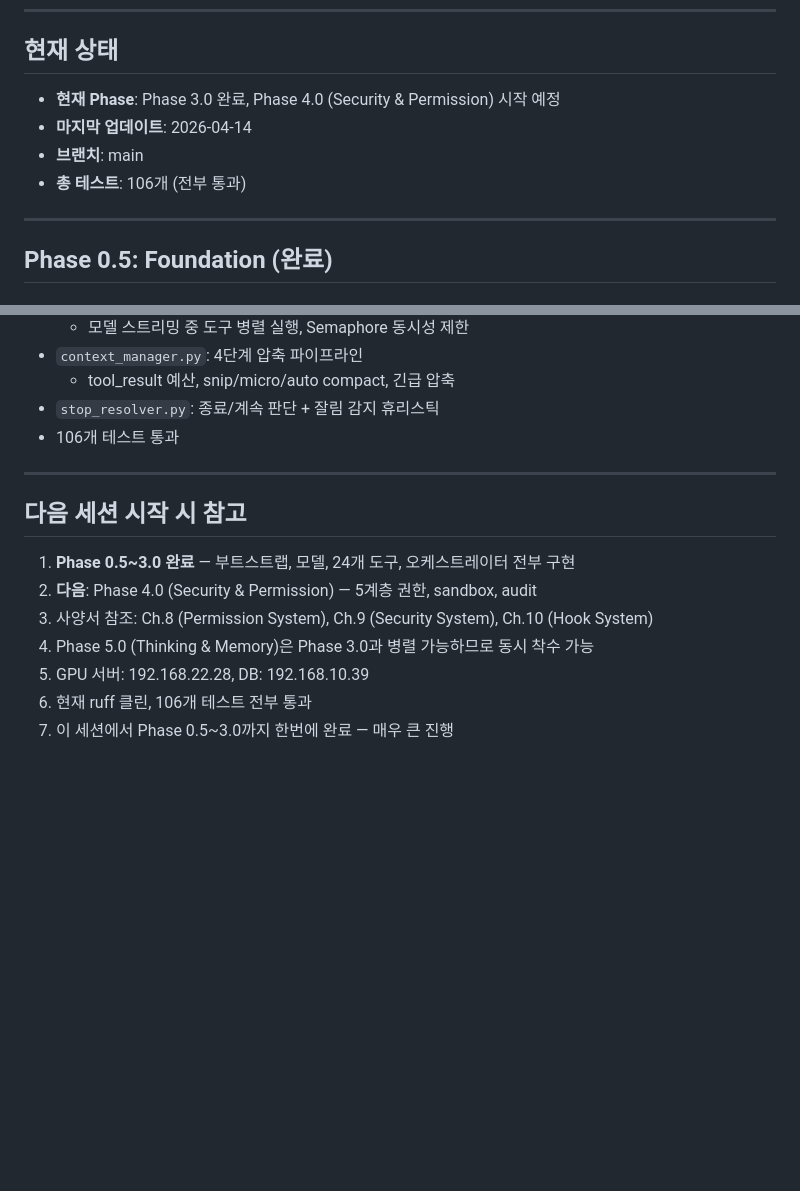
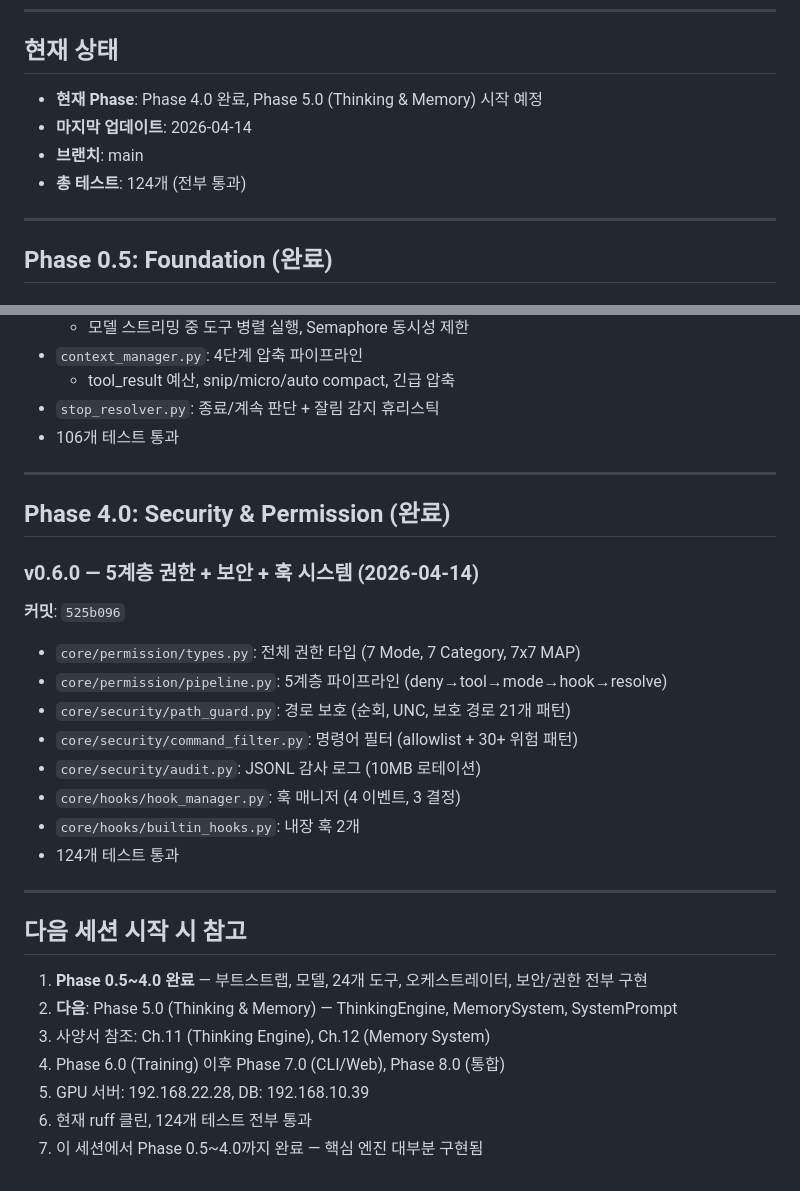
Before and after one commit to CherryCocacola/nexus, a Markdown page: user_mig/progress/progress.md, 2 parts joined by grey strips. Rendered like a GitHub page; blank space fills up the shorter version.

Commit message:
[docs] progress.md — Phase 4.0 완료 기록
Co-Authored-By: Claude Opus 4.6 (1M context) <noreply@anthropic.com>

```diff
--- a/user_mig/progress/progress.md
+++ b/user_mig/progress/progress.md
@@ -6,10 +6,10 @@
 
 ## 현재 상태
 
-- **현재 Phase**: Phase 3.0 완료, Phase 4.0 (Security & Permission) 시작 예정
+- **현재 Phase**: Phase 4.0 완료, Phase 5.0 (Thinking & Memory) 시작 예정
 - **마지막 업데이트**: 2026-04-14
 - **브랜치**: main
-- **총 테스트**: 106개 (전부 통과)
+- **총 테스트**: 124개 (전부 통과)
 
 ---
 
@@ -111,12 +111,28 @@
 
 ---
 
+## Phase 4.0: Security & Permission (완료)
+
+### v0.6.0 — 5계층 권한 + 보안 + 훅 시스템 (2026-04-14)
+**커밋**: `525b096`
+
+- `core/permission/types.py`: 전체 권한 타입 (7 Mode, 7 Category, 7x7 MAP)
+- `core/permission/pipeline.py`: 5계층 파이프라인 (deny→tool→mode→hook→resolve)
+- `core/security/path_guard.py`: 경로 보호 (순회, UNC, 보호 경로 21개 패턴)
+- `core/security/command_filter.py`: 명령어 필터 (allowlist + 30+ 위험 패턴)
+- `core/security/audit.py`: JSONL 감사 로그 (10MB 로테이션)
+- `core/hooks/hook_manager.py`: 훅 매니저 (4 이벤트, 3 결정)
+- `core/hooks/builtin_hooks.py`: 내장 훅 2개
+- 124개 테스트 통과
+
+---
+
 ## 다음 세션 시작 시 참고
 
-1. **Phase 0.5~3.0 완료** — 부트스트랩, 모델, 24개 도구, 오케스트레이터 전부 구현
-2. **다음**: Phase 4.0 (Security & Permission) — 5계층 권한, sandbox, audit
-3. 사양서 참조: Ch.8 (Permission System), Ch.9 (Security System), Ch.10 (Hook System)
-4. Phase 5.0 (Thinking & Memory)은 Phase 3.0과 병렬 가능하므로 동시 착수 가능
+1. **Phase 0.5~4.0 완료** — 부트스트랩, 모델, 24개 도구, 오케스트레이터, 보안/권한 전부 구현
+2. **다음**: Phase 5.0 (Thinking & Memory) — ThinkingEngine, MemorySystem, SystemPrompt
+3. 사양서 참조: Ch.11 (Thinking Engine), Ch.12 (Memory System)
+4. Phase 6.0 (Training) 이후 Phase 7.0 (CLI/Web), Phase 8.0 (통합)
 5. GPU 서버: 192.168.22.28, DB: 192.168.10.39
-6. 현재 ruff 클린, 106개 테스트 전부 통과
-7. 이 세션에서 Phase 0.5~3.0까지 한번에 완료 — 매우 큰 진행
+6. 현재 ruff 클린, 124개 테스트 전부 통과
+7. 이 세션에서 Phase 0.5~4.0까지 완료 — 핵심 엔진 대부분 구현됨
```
